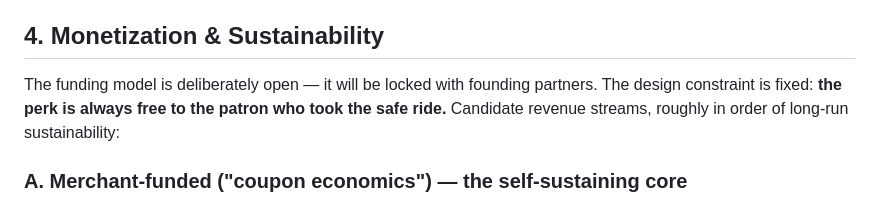
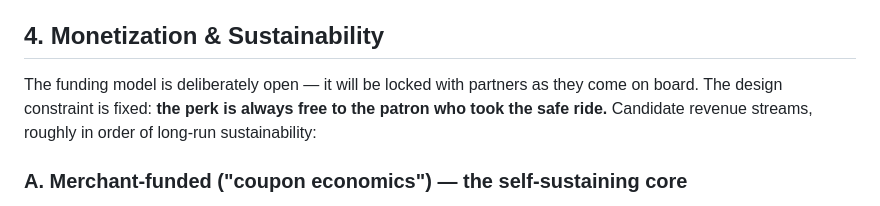
Before and after one commit to lawrenceleejr/KnoxParkAndPerk, a Markdown page: PROGRAM.md, the part around the change. Rendered like a GitHub page.

Commit message:
Drop last 'founding partners' reference in PROGRAM.md
Co-Authored-By: Claude Fable 5 <noreply@anthropic.com>
Claude-Session: https://claude.ai/code/session_01X23pHvTJUJ7Hnmt9DKjHEh

```diff
--- a/PROGRAM.md
+++ b/PROGRAM.md
@@ -92,8 +92,8 @@ cost with free branded stock.
 
 ## 4. Monetization & Sustainability
 
-The funding model is deliberately open — it will be locked with founding
-partners. The design constraint is fixed: **the perk is always free to the
+The funding model is deliberately open — it will be locked with partners as
+they come on board. The design constraint is fixed: **the perk is always free to the
 patron who took the safe ride.** Candidate revenue streams, roughly in order of
 long-run sustainability:
 
```
